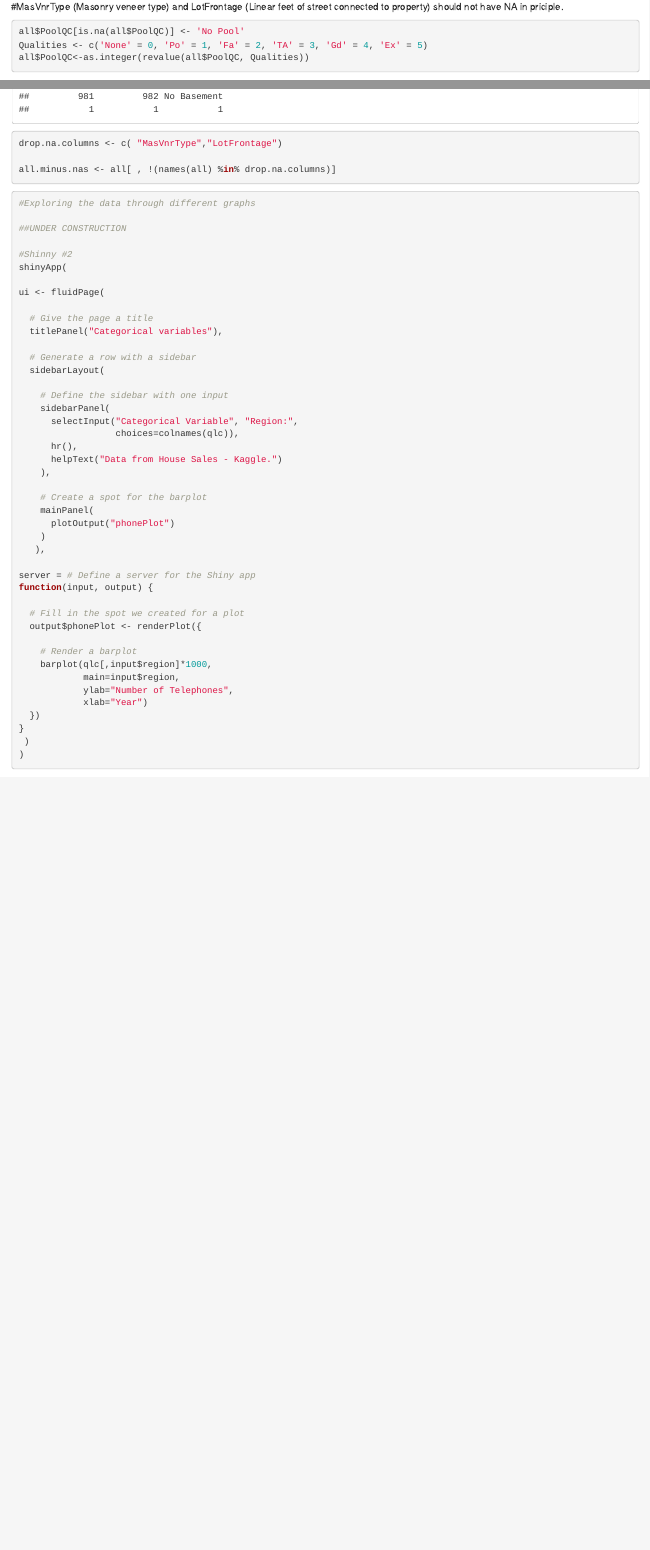
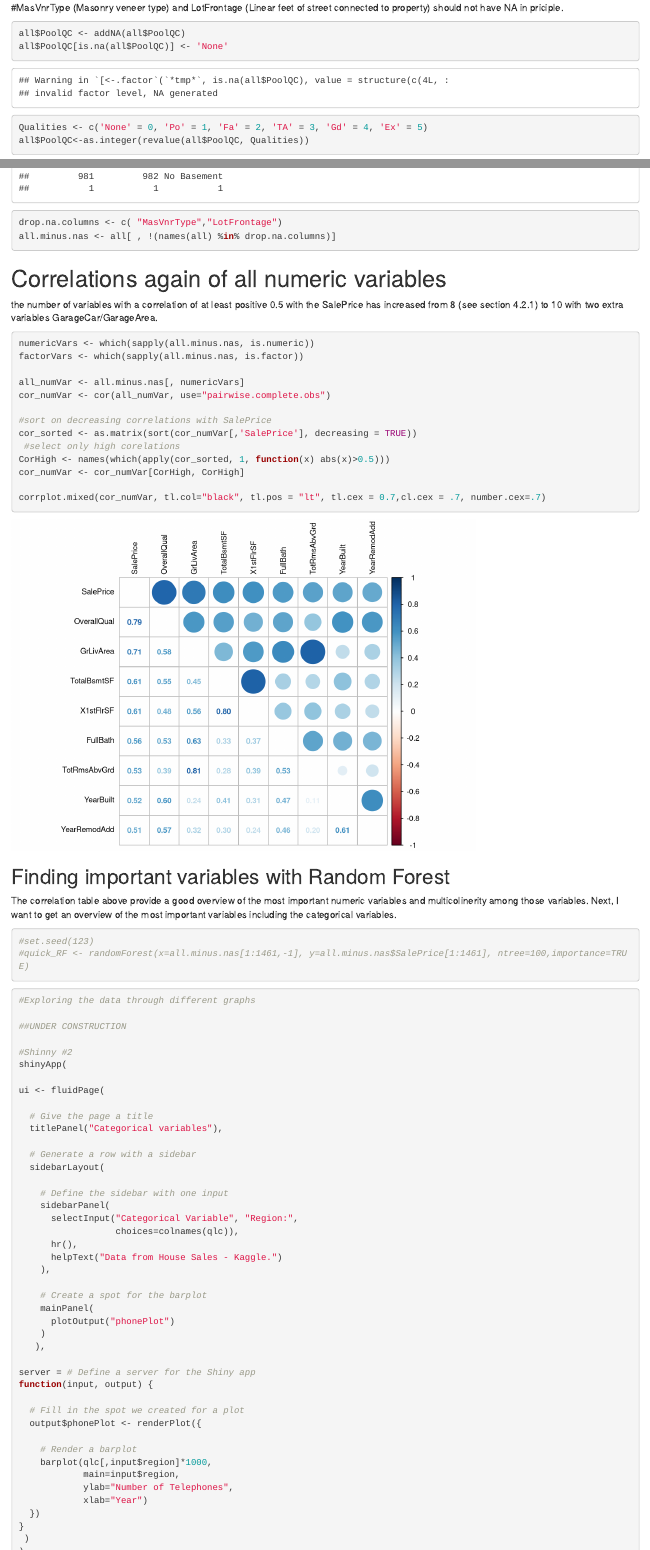
Before and after one commit to mhsmario/Final-Project---Applied-Data-Science, an R Markdown document (Src/EDA_mario_March06.Rmd): the page in a window 1100 px wide, from 16620 px down before the commit and from 13160 px down after it, so that both start at the same text, and a second part further down, joined at a grey line. Rendered offline with R 4.5, knitr and Pandoc, with nearby package versions; some code elsewhere in the file could not run offline.

Commit message:
update
missing value analysis

````diff
--- a/Src/EDA_mario_March06.Rmd
+++ b/Src/EDA_mario_March06.Rmd
@@ -272,10 +272,12 @@ BsmtExposure: Refers to walkout or garden level walls (**smae for BsmtFinType1/B
        No	No Exposure
        NA	No Basement
 
+
 #MasVnrType (Masonry veneer type) and LotFrontage (Linear feet of street connected to property) should not have NA in priciple.
 
 ```{r}
-all$PoolQC[is.na(all$PoolQC)] <- 'No Pool'
+all$PoolQC <- addNA(all$PoolQC)
+all$PoolQC[is.na(all$PoolQC)] <- 'None'
 Qualities <- c('None' = 0, 'Po' = 1, 'Fa' = 2, 'TA' = 3, 'Gd' = 4, 'Ex' = 5)
 all$PoolQC<-as.integer(revalue(all$PoolQC, Qualities))
 table(all$PoolQC)
@@ -352,15 +357,36 @@ all$BsmtFinSF2[is.na(all$BsmtFinSF2)] <- 'No Basement'
 all$BsmtFinSF2<-as.integer(revalue(all$BsmtFinSF2, Qualities))
 table(all$BsmtFinSF2)
 
+drop.na.columns <- c( "MasVnrType","LotFrontage")
+all.minus.nas <- all[ , !(names(all) %in% drop.na.columns)]
 ```
 
+# Correlations again of all numeric variables
+the number of variables with a correlation of at least positive 0.5 with the SalePrice has increased from 8 (see section 4.2.1) to 10 with two extra variables GarageCar/GarageArea.
 ```{r}
 
-drop.na.columns <- c( "MasVnrType","LotFrontage")
+numericVars <- which(sapply(all.minus.nas, is.numeric))
+factorVars <- which(sapply(all.minus.nas, is.factor))
 
-all.minus.nas <- all[ , !(names(all) %in% drop.na.columns)]
+all_numVar <- all.minus.nas[, numericVars]
+cor_numVar <- cor(all_numVar, use="pairwise.complete.obs")
+
+#sort on decreasing correlations with SalePrice
+cor_sorted <- as.matrix(sort(cor_numVar[,'SalePrice'], decreasing = TRUE))
+ #select only high corelations
+CorHigh <- names(which(apply(cor_sorted, 1, function(x) abs(x)>0.5)))
+cor_numVar <- cor_numVar[CorHigh, CorHigh]
+
+corrplot.mixed(cor_numVar, tl.col="black", tl.pos = "lt", tl.cex = 0.7,cl.cex = .7, number.cex=.7)
+```
+## Finding important variables with Random Forest
+The correlation table above provide a good overview of the most important numeric variables and multicolinerity among those variables. Next, I want to get an overview of the most important variables including the categorical variables.
+```{r}
+#set.seed(123)
+#quick_RF <- randomForest(x=all.minus.nas[1:1461,-1], y=all.minus.nas$SalePrice[1:1461], ntree=100,importance=TRUE)
 
 ```
+
 
 ```{r}
 #Exploring the data through different graphs
````
Also changed, not shown: Src/EDA_mario_March06.Rmd (11 more changed lines), 2 other files.
